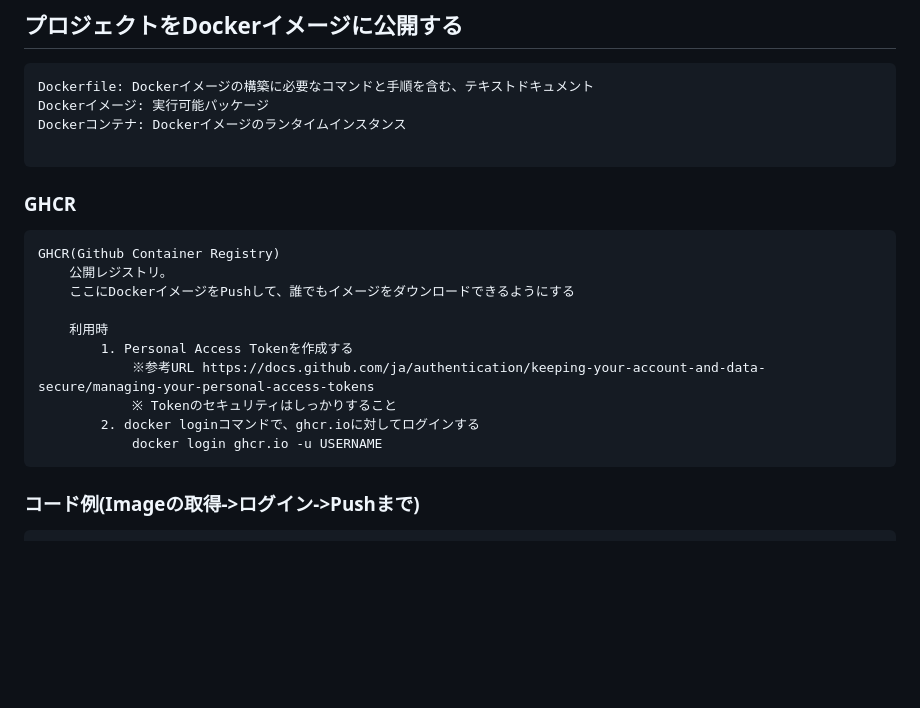
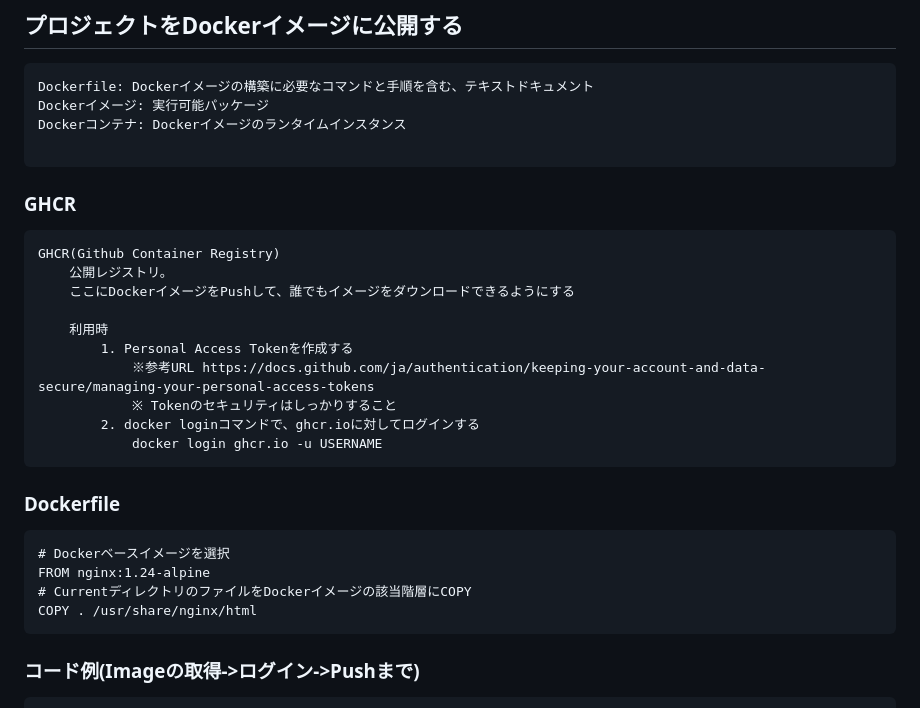
Before and after one commit to Toraneko0101/git_practice, a Markdown page: README.md, the part around the change. Rendered like a GitHub page; blank space fills up the shorter version.

Commit message:
Dockerfileについて

````diff
--- a/README.md
+++ b/README.md
@@ -339,6 +339,7 @@ Dockerコンテナ: Dockerイメージのランタイムインスタンス
 
 ```
 
+
 ### GHCR
 ```control
 GHCR(Github Container Registry)
@@ -353,6 +354,13 @@ GHCR(Github Container Registry)
             docker login ghcr.io -u USERNAME
 ```
 
+### Dockerfile
+```control
+# Dockerベースイメージを選択
+FROM nginx:1.24-alpine
+# CurrentディレクトリのファイルをDockerイメージの該当階層にCOPY
+COPY . /usr/share/nginx/html
+```
 ### コード例(Imageの取得->ログイン->Pushまで)
 ```yml
 # 1.指定されたDockerイメージのメタデータを取得
````
